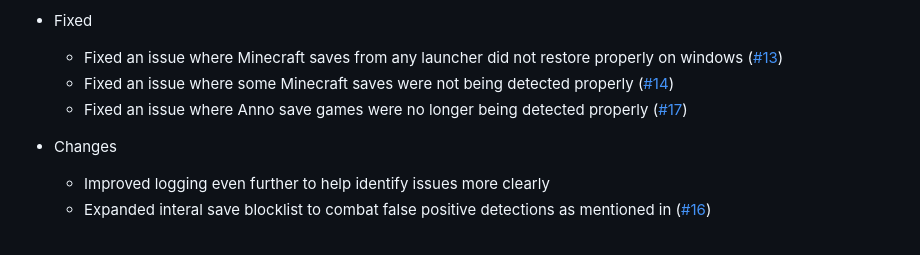
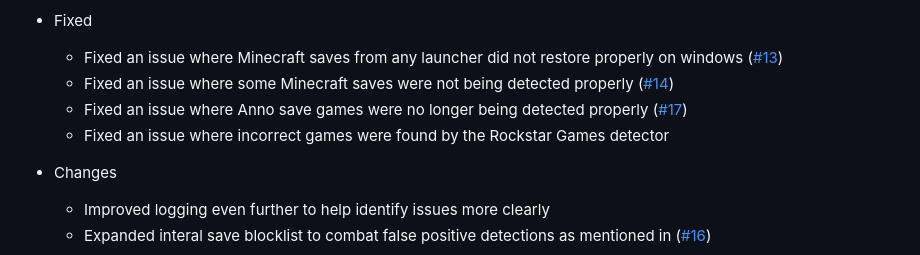
Before and after one commit to msh31/SaveManager, a Markdown page: CHANGELOG.md, the part around the change. Rendered like a GitHub page.

Commit message:
update changelog

```diff
--- a/CHANGELOG.md
+++ b/CHANGELOG.md
@@ -18,6 +18,7 @@ Due to the lack of downloads of the MacOS version I will pause development there
     - Fixed an issue where Minecraft saves from any launcher did not restore properly on windows ([#13](https://github.com/msh31/SaveManager/issues/13))
     - Fixed an issue where some Minecraft saves were not being detected properly ([#14](https://github.com/msh31/savemanager/issues/14))
     - Fixed an issue where Anno save games were no longer being detected properly ([#17](https://github.com/msh31/savemanager/issues/17))
+    - Fixed an issue where incorrect games were found by the Rockstar Games detector
 
 - Changes
     - Improved logging even further to help identify issues more clearly
```
